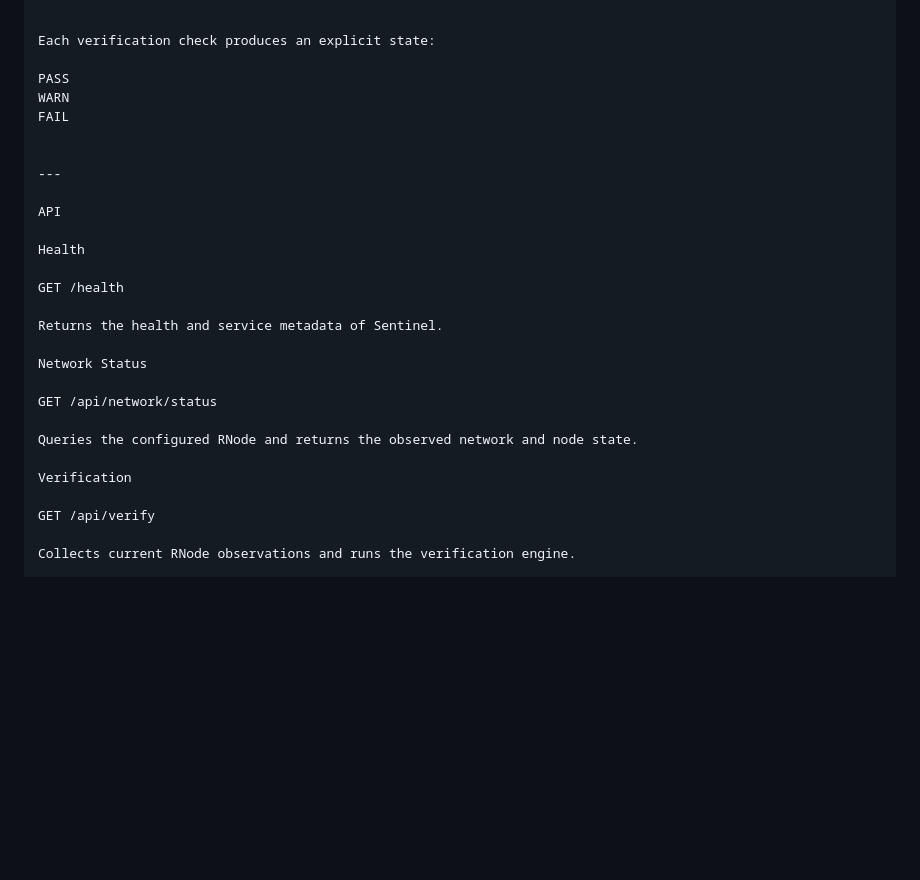
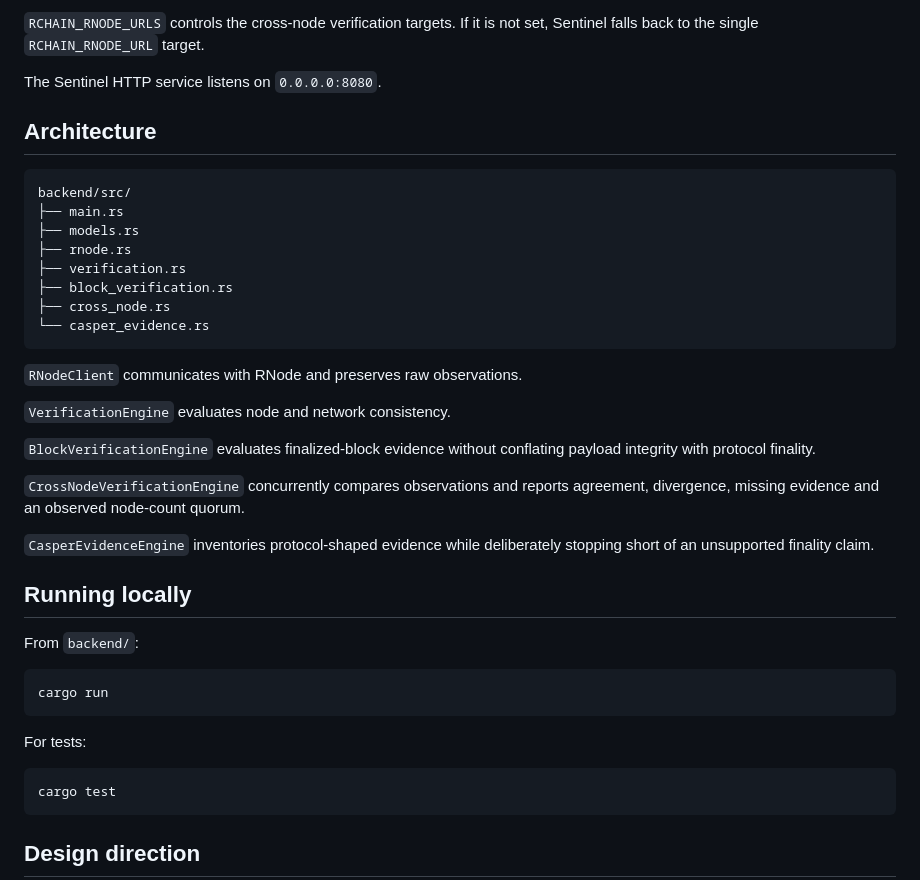
Before and after one commit to aixaria0/rchain-sentinel, a Markdown page: README.md, the part around one of its changes. GitHub-like rendering; blank space fills up the shorter version.

Commit message:
Document verification and Casper evidence architecture

````diff
--- a/README.md
+++ b/README.md
@@ -87,31 +96,44 @@ Observation integrity
 
+`RCHAIN_RNODE_URLS` controls the cross-node verification targets. If it is not set, Sentinel falls back to the single `RCHAIN_RNODE_URL` target.
 
-Each verification check produces an explicit state:
+The Sentinel HTTP service listens on `0.0.0.0:8080`.
 
-PASS
-WARN
-FAIL
+## Architecture
 
+```text
+backend/src/
+├── main.rs
+├── models.rs
+├── rnode.rs
+├── verification.rs
+├── block_verification.rs
+├── cross_node.rs
+└── casper_evidence.rs
+```
 
----
+`RNodeClient` communicates with RNode and preserves raw observations.
 
-API
+`VerificationEngine` evaluates node and network consistency.
 
-Health
+`BlockVerificationEngine` evaluates finalized-block evidence without conflating payload integrity with protocol finality.
 
-GET /health
+`CrossNodeVerificationEngine` concurrently compares observations and reports agreement, divergence, missing evidence and an observed node-count quorum.
 
-Returns the health and service metadata of Sentinel.
+`CasperEvidenceEngine` inventories protocol-shaped evidence while deliberately stopping short of an unsupported finality claim.
 
-Network Status
+## Running locally
 
-GET /api/network/status
+From `backend/`:
 
-Queries the configured RNode and returns the observed network and node state.
+```bash
+cargo run
+```
 
-Verification
+For tests:
 
-GET /api/verify
+```bash
+cargo test
+```
 
-Collects current RNode observations and runs the verification engine.
+## Design direction
 
````
Also changed, not shown: other parts of README.md (+87 -321 lines).
